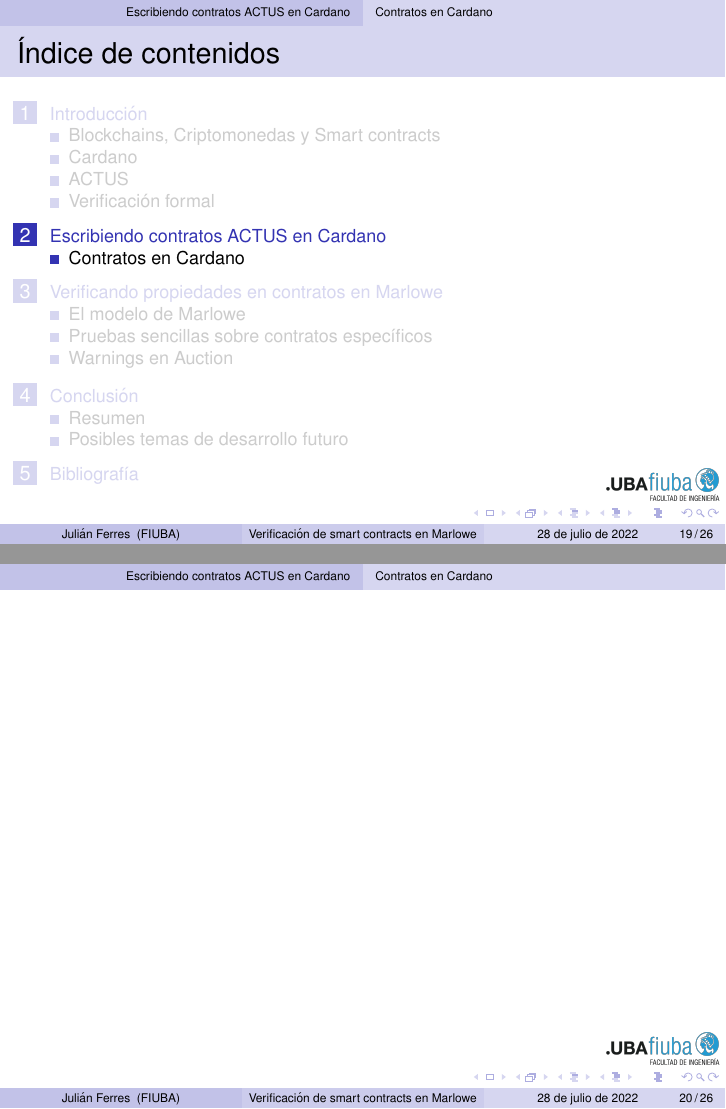
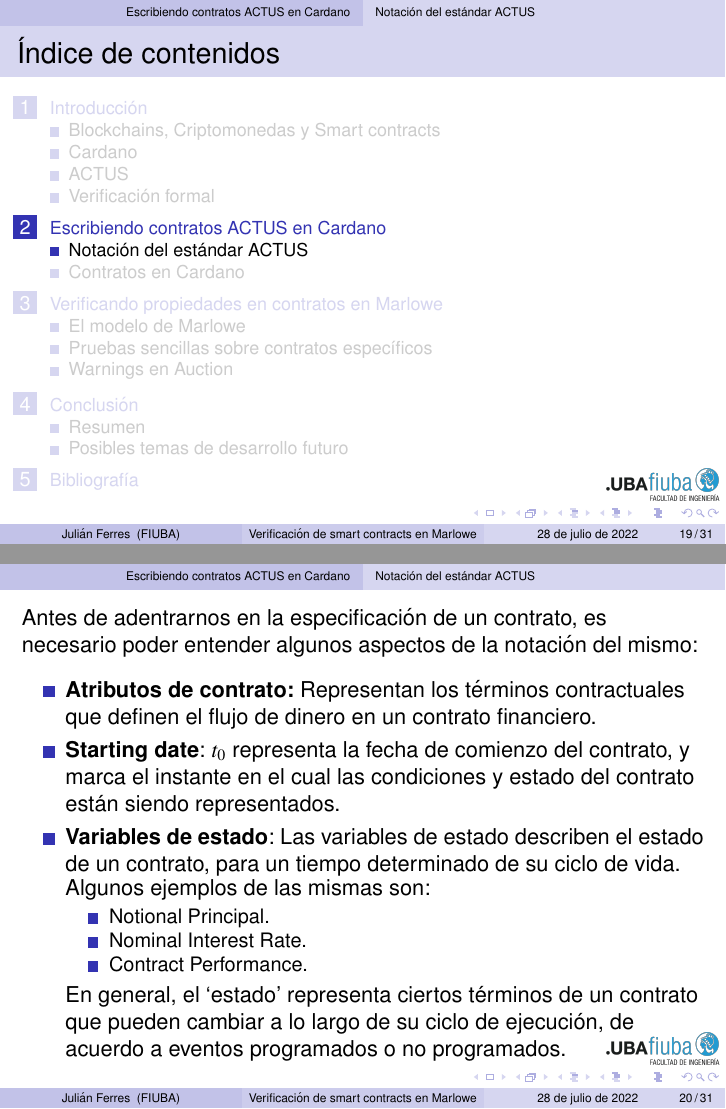
Before and after one commit to julianferres/Tesis, LaTeX slides (presentacion/presentacion.tex): pages 51 and 52 of 58 before the commit and pages 51 and 57 of 74 after it, joined at a grey line. Compiled offline with pdfLaTeX.

Commit message:
Presentación: Agrego características del estándar ACTUS

```diff
--- a/presentacion/presentacion.tex
+++ b/presentacion/presentacion.tex
@@ -343,3 +343,29 @@ continuación presentamos una lista de los principales, clasificados por sus fun
 
 \section{Escribiendo contratos ACTUS en Cardano}
 
+\subsection{Notación del estándar ACTUS}
+
+\begin{frame}
+Antes de adentrarnos en la especificación de un contrato, es necesario poder entender algunos
+aspectos de la notación del mismo: \pause
+\medskip
+
+\begin{itemize}
+    \item \textbf{Atributos de contrato:} Representan los términos contractuales que definen el flujo de dinero en un contrato financiero.
+    \pause
+    \item \textbf{Starting date}: $t_0$ representa la fecha de comienzo del contrato, y marca el instante en el cual las condiciones y estado del contrato están siendo representados.
+    \pause
+    \item \textbf{Variables de estado}: Las variables de estado describen el estado de un contrato, para un tiempo determinado de su ciclo de vida.
+
+        Algunos ejemplos de las mismas son:
+        \pause
+            \begin{itemize}
+                \item Notional Principal.
+                \item Nominal Interest Rate.
+                \item Contract Performance.
+            \end{itemize}
+        \pause
+        En general, el ‘estado’ representa ciertos términos de un contrato que pueden cambiar a lo largo de su ciclo de ejecución, de acuerdo a eventos programados o no programados.
+\end{itemize}
+
+\end{frame}
@@ -345,0 +378,30 @@ continuación presentamos una lista de los principales, clasificados por sus fun
+        \pause
+
+        \item \textbf{Secuencia de eventos}: Los eventos (de diferentes tipos) de un contrato pueden ocurrir en el mismo instante de tiempo $t$.
+        Por lo tanto, se utiliza un indicador de secuencia de eventos que se puede encontrar para cada evento en el diccionario de eventos.
+    \pause
+        \item \textbf{Lifetime de contrato}: La vida útil de un contrato ACTUS es el período de tiempo de su existencia, desde la perspectiva del usuario que analiza. Se puede analizar un contrato ACTUS en términos de estado actual y flujos de efectivo futuros para cada punto del tiempo.
+    \end{itemize}
+\end{frame}
+
+\begin{frame}
+    \begin{itemize}
+        \item \textbf{Funciones de transición de estado}: Dichas funciones, conocidas en Inglés como \textit{'State Transition Functions'} (STF) definen la transición de las variables de estado desde el \textit{pre-evento} hacia el \textit{post-evento}, cuando un cierto evento $e^k_t$ ocurre. Esto provoca que el  \textit{pre-evento} y \textit{post-evento} reciban la notación de $t^-$ y $t^+$ respectivamente.
+
+  \end{itemize}
+  \pause
+  \vfill
+  Estas funciones son específicas para un tipo de evento y contrato. Las mismas son escritas de acuerdo al siguiente formato $\textbf{STF\_[event type]\_[contract type]()}$, donde $\text{[event type]}$ y $\text{[contract type]}$ hacen alusión al tipo de evento y contrato al cual la STF pertenece.
+  \medskip
+  \pause
+
+  Por ejemplo: La STF para un evento de tipo IP en el contrato PAM se escribe como $\text{STF\_IP\_PAM ()}$ y modifica (entre otras) a la variable $\textbf{Ipac}$ desde el pre-evento $\textbf{Ipac}_{t^-}$ al post-evento $\textbf{Ipac}_{t^+}$.
+
+\end{frame}
+
+\begin{frame}
+    \begin{itemize}
+        \item \textbf{Funciones de pago}: Las funciones de pago, o \textit{Payoff Functions} (POF) definen como el flujo de dinero $c \in\mathbb{R}$ ocurre para un determinado evento $e^k_t$. El mismo es obtenido del estado actual y los términos del contrato. Si fuera necesario, el flujo de dinero puede ser indexado con el tiempo del evento: $c_t$.
+    \end{itemize}
+    \pause
+    \vfill
@@ -346,3 +414,5 @@ continuación presentamos una lista de los principales, clasificados por sus fun
+\end{frame}
+
 \subsection{Contratos en Cardano}
 
 \begin{frame}
```
Also changed, not shown: presentacion/presentacion.pdf, presentacion/presentacion.tex (12 more changed lines).
